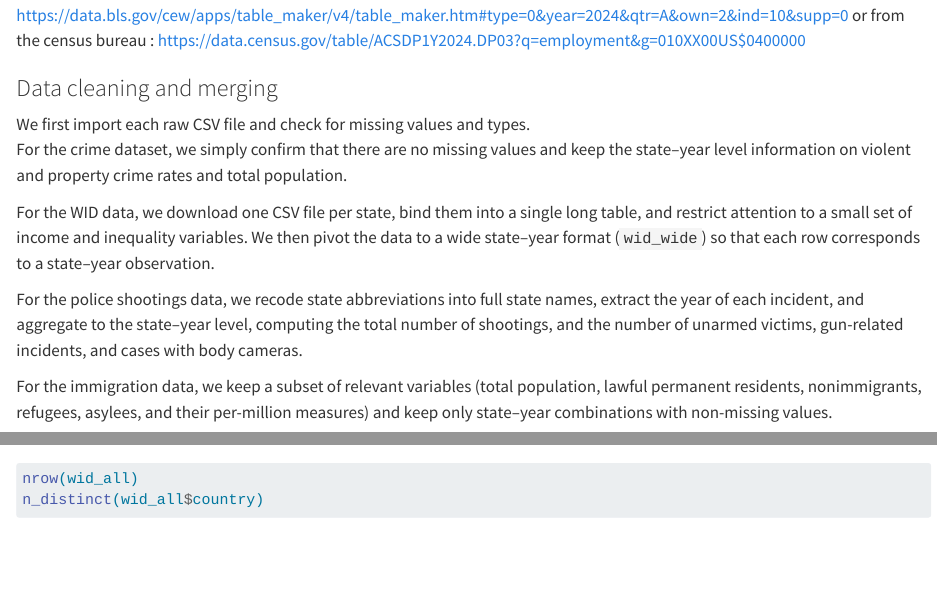
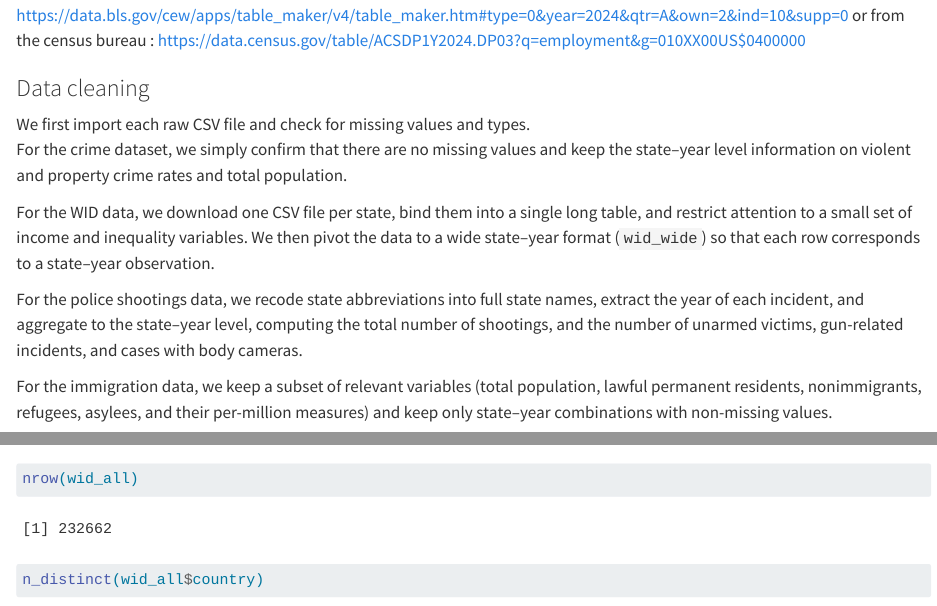
Before and after one commit to estal8/Data-management---final-project, a Quarto document (DM_finalproject.qmd): the page in a window 1100 px wide, from 2410 px down, and a second part further down, joined at a grey line. Rendered offline with R 4.5, knitr and Pandoc in place of Quarto, with nearby package versions; some code elsewhere in the file could not run offline; long lines of code are wrapped.

```diff
--- a/DM_finalproject.qmd
+++ b/DM_finalproject.qmd
@@ -76,7 +76,7 @@
 Unemployment per state: https://data.bls.gov/cew/apps/table_maker/v4/table_maker.htm#type=0&year=2024&qtr=A&own=2&ind=10&supp=0 or from the census bureau : https://data.census.gov/table/ACSDP1Y2024.DP03?q=employment&g=010XX00US$0400000
 
 
-### Data cleaning and merging
+### Data cleaning
 
 We first import each raw CSV file and check for missing values and types.
 For the crime dataset, we simply confirm that there are no missing values and keep the state–year level information on violent and property crime rates and total population.
```
Also changed, not shown: DM_finalproject.qmd (4 more changed lines).
